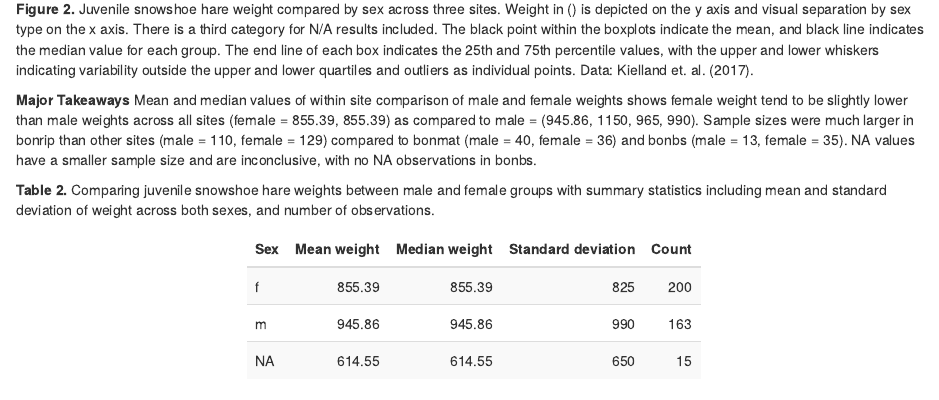
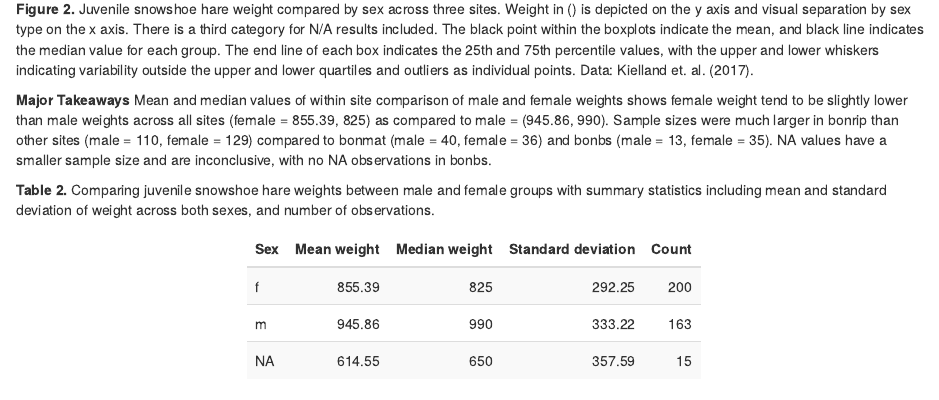
Before and after one commit to nrvannest/ESM206_assignment4, an R Markdown document (a4_task2_nikole_vannest.Rmd): the page in a window 1100 px wide, from 1760 px down. Rendered offline with R 4.5, knitr and Pandoc, with nearby package versions; code that draws random numbers runs with fixed seeds of ours; some code elsewhere in the file could not run offline.

Commit message:
updates to caption

````diff
--- a/a4_task2_nikole_vannest.Rmd
+++ b/a4_task2_nikole_vannest.Rmd
@@ -87,8 +87,8 @@ wt_table <- juvenile %>%
 wt_avg  <- juvenile %>%
   group_by(sex) %>%
   summarize(mean_weight = round(mean(na.omit(weight)), 2),
-            median_weight = round(mean(na.omit(weight)), 2),
-            sd_weight = round(median(na.omit(weight)), 2),
+            median_weight = round(median(na.omit(weight)), 2),
+            sd_weight = round(sd(na.omit(weight)), 2),
             count = n()
             )
 ```
@@ -117,7 +117,7 @@ juvenile %>%
 **Figure 2.** Juvenile snowshoe hare weight compared by sex across three sites. Weight in () is depicted on the y axis and visual separation by sex type on the x axis. There is a third category for N/A results included. The black point within the boxplots indicate the mean, and black line indicates the median value for each group. The end line of each box indicates the 25th and 75th percentile values, with the upper and lower whiskers indicating variability outside the upper and lower quartiles and outliers as individual points. Data: Kielland et. al. (2017).
 
 
-**Major Takeaways** Mean and median values of within site comparison of male and female weights shows female weight tend to be slightly lower than male weights across all sites (female = `r wt_avg %>% filter(sex == "f") %>% select(mean_weight) %>%  pull(mean_weight)`, `r wt_avg %>% filter(sex == "f") %>% select(median_weight) %>%  pull(median_weight)`) as compared to male = (`r wt_avg %>% filter(sex == "m") %>% select(mean_weight) %>%  pull(mean_weight)`, `r wt_table %>% filter(sex == "m") %>% select(median_weight) %>% pull(median_weight)`). Sample sizes were much larger in bonrip than other sites (male = `r wt_table %>% filter(sex == "m" & grid == "bonrip") %>% select(count) %>% pull(count)`, female = `r wt_table %>% filter(sex == "f" & grid == "bonrip") %>% select(count) %>% pull(count)`) compared to bonmat (male = `r wt_table %>% filter(sex == "m" & grid == "bonmat") %>% select(count) %>% pull(count)`, female = `r wt_table %>% filter(sex == "f" & grid == "bonmat") %>% select(count) %>% pull(count)`) and bonbs (male = `r wt_table %>% filter(sex == "m" & grid == "bonbs") %>% select(count) %>% pull(count)`, female = `r wt_table %>% filter(sex == "f" & grid == "bonbs") %>% select(count) %>% pull(count)`). NA values have a smaller sample size and are inconclusive, with no NA observations in bonbs.
+**Major Takeaways** Mean and median values of within site comparison of male and female weights shows female weight tend to be slightly lower than male weights across all sites (female = `r wt_avg %>% filter(sex == "f") %>% select(mean_weight) %>%  pull(mean_weight)`, `r wt_avg %>% filter(sex == "f") %>% select(median_weight) %>%  pull(median_weight)`) as compared to male = (`r wt_avg %>% filter(sex == "m") %>% select(mean_weight) %>%  pull(mean_weight)`, `r wt_avg %>% filter(sex == "m") %>% select(median_weight) %>% pull(median_weight)`). Sample sizes were much larger in bonrip than other sites (male = `r wt_table %>% filter(sex == "m" & grid == "bonrip") %>% select(count) %>% pull(count)`, female = `r wt_table %>% filter(sex == "f" & grid == "bonrip") %>% select(count) %>% pull(count)`) compared to bonmat (male = `r wt_table %>% filter(sex == "m" & grid == "bonmat") %>% select(count) %>% pull(count)`, female = `r wt_table %>% filter(sex == "f" & grid == "bonmat") %>% select(count) %>% pull(count)`) and bonbs (male = `r wt_table %>% filter(sex == "m" & grid == "bonbs") %>% select(count) %>% pull(count)`, female = `r wt_table %>% filter(sex == "f" & grid == "bonbs") %>% select(count) %>% pull(count)`). NA values have a smaller sample size and are inconclusive, with no NA observations in bonbs.
 
 
 **Table 2.** Comparing juvenile snowshoe hare weights between male and female groups with summary statistics including mean and standard deviation of weight across both sexes, and number of observations.
````
Also changed, not shown: a4_task2_nikole_vannest.html.
